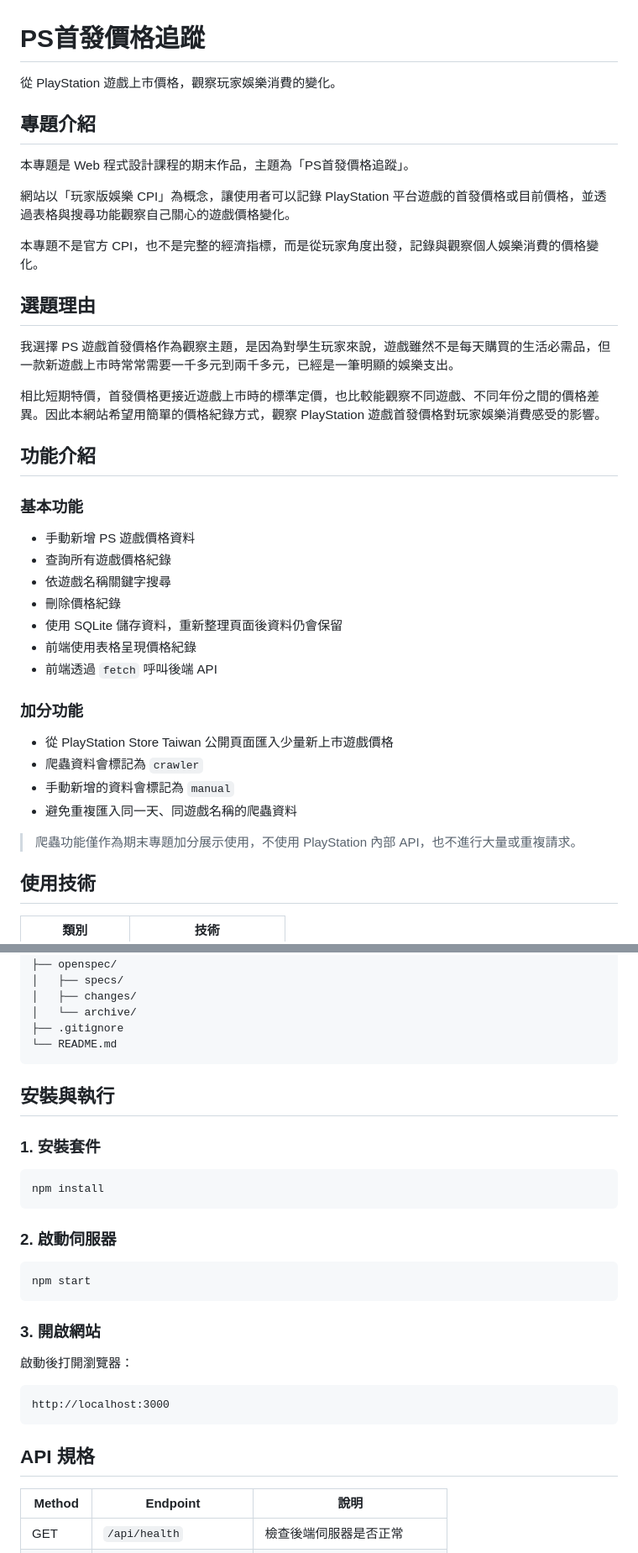
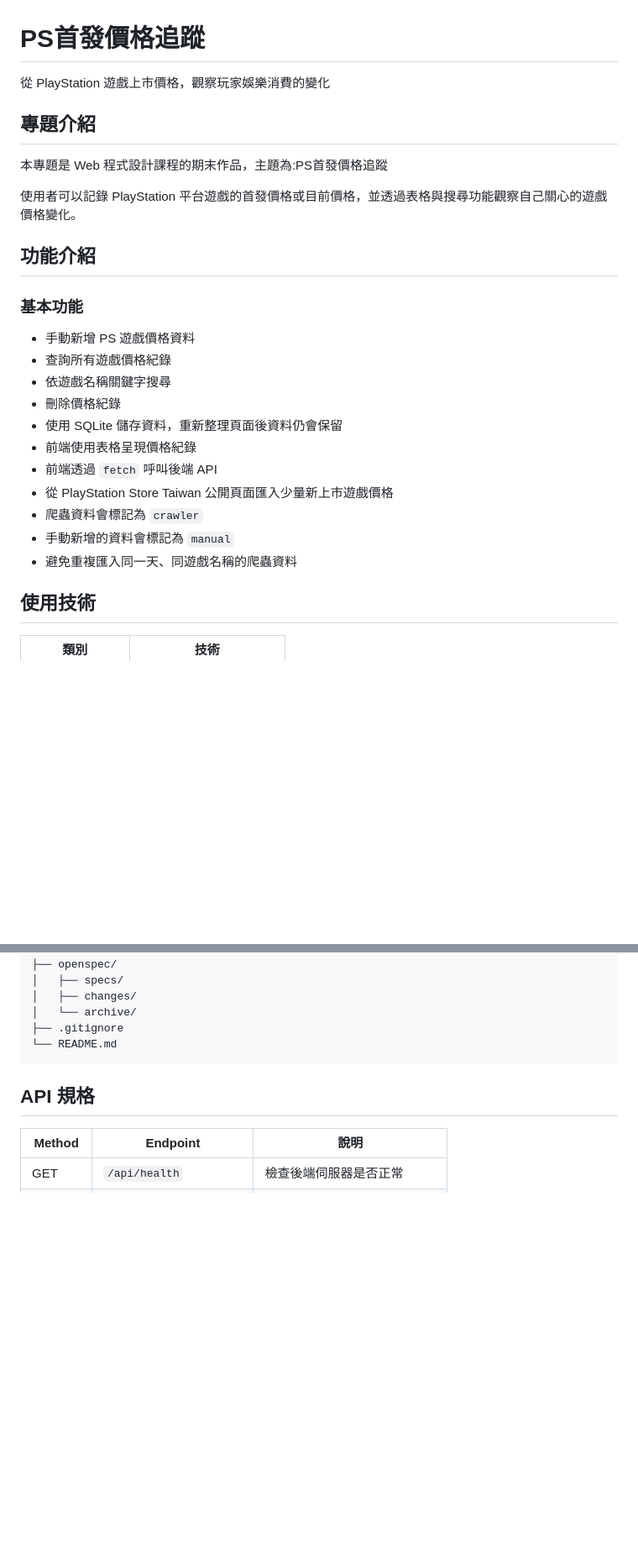
Before and after one commit to fizz123123/ps-game-price-tracker, a Markdown page: README.md, 2 parts joined by grey strips. Shown at 84% size. Drawn GitHub-style; blank space fills up the shorter version.

````diff
--- a/README.md
+++ b/README.md
@@ -1,20 +1,13 @@
 # PS首發價格追蹤
 
-從 PlayStation 遊戲上市價格，觀察玩家娛樂消費的變化。
+從 PlayStation 遊戲上市價格，觀察玩家娛樂消費的變化
 
 ## 專題介紹
 
-本專題是 Web 程式設計課程的期末作品，主題為「PS首發價格追蹤」。
+本專題是 Web 程式設計課程的期末作品，主題為:PS首發價格追蹤
 
-網站以「玩家版娛樂 CPI」為概念，讓使用者可以記錄 PlayStation 平台遊戲的首發價格或目前價格，並透過表格與搜尋功能觀察自己關心的遊戲價格變化。
+使用者可以記錄 PlayStation 平台遊戲的首發價格或目前價格，並透過表格與搜尋功能觀察自己關心的遊戲價格變化。
 
-本專題不是官方 CPI，也不是完整的經濟指標，而是從玩家角度出發，記錄與觀察個人娛樂消費的價格變化。
-
-## 選題理由
-
-我選擇 PS 遊戲首發價格作為觀察主題，是因為對學生玩家來說，遊戲雖然不是每天購買的生活必需品，但一款新遊戲上市時常常需要一千多元到兩千多元，已經是一筆明顯的娛樂支出。
-
-相比短期特價，首發價格更接近遊戲上市時的標準定價，也比較能觀察不同遊戲、不同年份之間的價格差異。因此本網站希望用簡單的價格紀錄方式，觀察 PlayStation 遊戲首發價格對玩家娛樂消費感受的影響。
 
 ## 功能介紹
 
@@ -27,15 +20,10 @@
 - 使用 SQLite 儲存資料，重新整理頁面後資料仍會保留
 - 前端使用表格呈現價格紀錄
 - 前端透過 `fetch` 呼叫後端 API
-
-### 加分功能
-
 - 從 PlayStation Store Taiwan 公開頁面匯入少量新上市遊戲價格
 - 爬蟲資料會標記為 `crawler`
 - 手動新增的資料會標記為 `manual`
 - 避免重複匯入同一天、同遊戲名稱的爬蟲資料
-
-> 爬蟲功能僅作為期末專題加分展示使用，不使用 PlayStation 內部 API，也不進行大量或重複請求。
 
 ## 使用技術
 
@@ -68,28 +56,6 @@ ps-game-price-tracker/
 │   └── archive/
 ├── .gitignore
 └── README.md
-```
-
-## 安裝與執行
-
-### 1. 安裝套件
-
-```bash
-npm install
-```
-
-### 2. 啟動伺服器
-
-```bash
-npm start
-```
-
-### 3. 開啟網站
-
-啟動後打開瀏覽器：
-
-```text
-http://localhost:3000
 ```
 
 ## API 規格
````
Also changed, not shown: other parts of README.md (+0 -56 lines).
